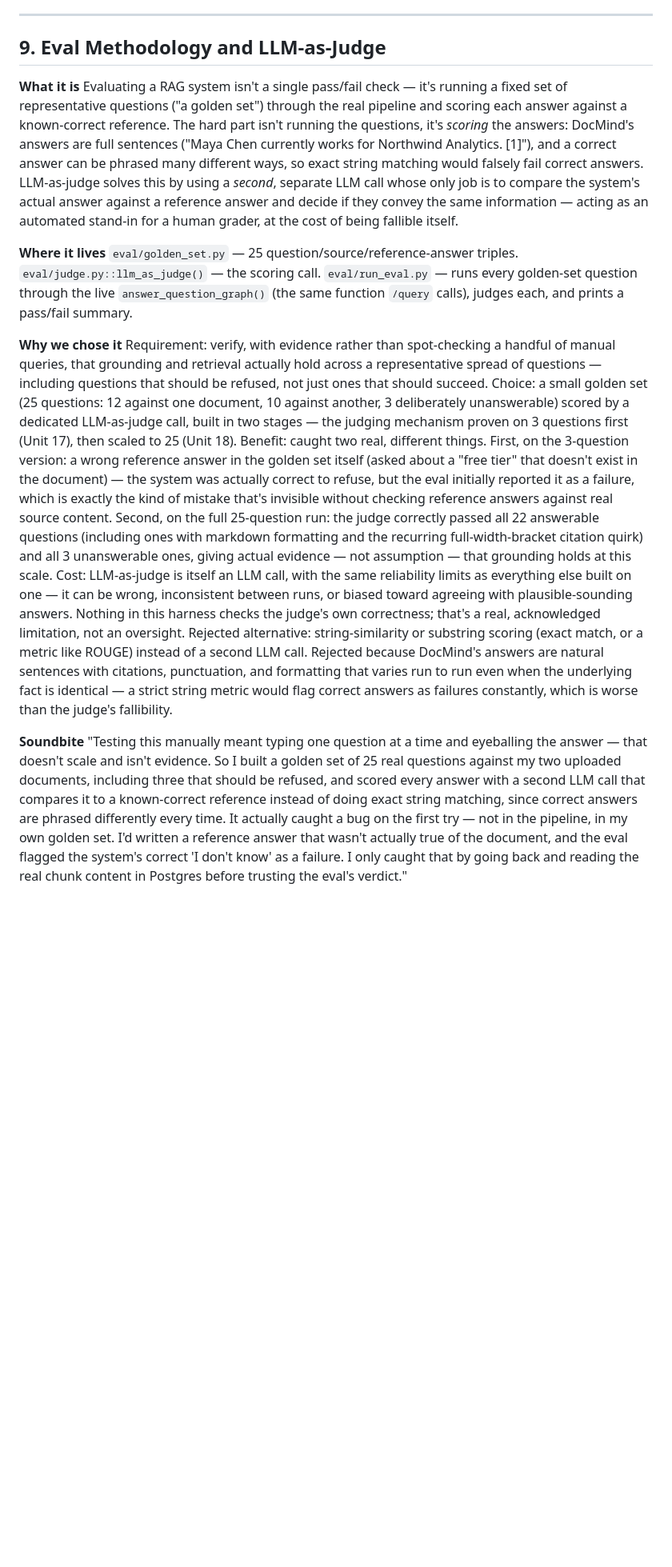
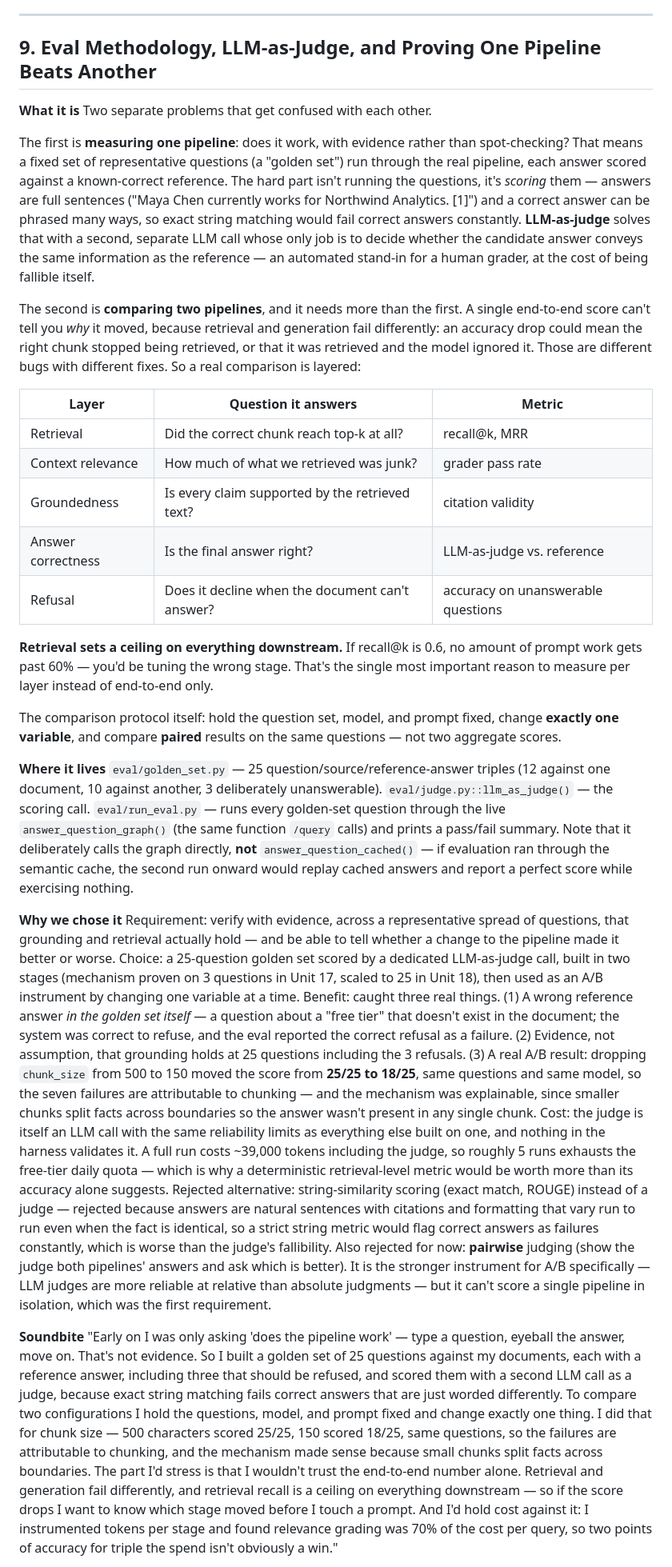
Before and after one commit to Shoryagg7/docmind, a Markdown page: Interview_prep.md, the part around one of its changes. Shown at 80% size. Drawn GitHub-style; blank space fills up the shorter version.

Commit message:
evaluation

```diff
--- a/Interview_prep.md
+++ b/Interview_prep.md
@@ -245,22 +245,38 @@ This retry loop makes the system slower and more expensive to fail, not smarter
 
 ---
 
-## 9. Eval Methodology and LLM-as-Judge
+## 9. Eval Methodology, LLM-as-Judge, and Proving One Pipeline Beats Another
 
 **What it is**
-Evaluating a RAG system isn't a single pass/fail check — it's running a fixed set of representative questions ("a golden set") through the real pipeline and scoring each answer against a known-correct reference. The hard part isn't running the questions, it's *scoring* the answers: DocMind's answers are full sentences ("Maya Chen currently works for Northwind Analytics. [1]"), and a correct answer can be phrased many different ways, so exact string matching would falsely fail correct answers. LLM-as-judge solves this by using a *second*, separate LLM call whose only job is to compare the system's actual answer against a reference answer and decide if they convey the same information — acting as an automated stand-in for a human grader, at the cost of being fallible itself.
+Two separate problems that get confused with each other.
+
+The first is **measuring one pipeline**: does it work, with evidence rather than spot-checking? That means a fixed set of representative questions (a "golden set") run through the real pipeline, each answer scored against a known-correct reference. The hard part isn't running the questions, it's *scoring* them — answers are full sentences ("Maya Chen currently works for Northwind Analytics. [1]") and a correct answer can be phrased many ways, so exact string matching would fail correct answers constantly. **LLM-as-judge** solves that with a second, separate LLM call whose only job is to decide whether the candidate answer conveys the same information as the reference — an automated stand-in for a human grader, at the cost of being fallible itself.
+
+The second is **comparing two pipelines**, and it needs more than the first. A single end-to-end score can't tell you *why* it moved, because retrieval and generation fail differently: an accuracy drop could mean the right chunk stopped being retrieved, or that it was retrieved and the model ignored it. Those are different bugs with different fixes. So a real comparison is layered:
+
+| Layer | Question it answers | Metric |
+|---|---|---|
+| Retrieval | Did the correct chunk reach top-k at all? | recall@k, MRR |
+| Context relevance | How much of what we retrieved was junk? | grader pass rate |
+| Groundedness | Is every claim supported by the retrieved text? | citation validity |
+| Answer correctness | Is the final answer right? | LLM-as-judge vs. reference |
+| Refusal | Does it decline when the document can't answer? | accuracy on unanswerable questions |
+
+**Retrieval sets a ceiling on everything downstream.** If recall@k is 0.6, no amount of prompt work gets past 60% — you'd be tuning the wrong stage. That's the single most important reason to measure per layer instead of end-to-end only.
+
+The comparison protocol itself: hold the question set, model, and prompt fixed, change **exactly one variable**, and compare **paired** results on the same questions — not two aggregate scores.
 
 **Where it lives**
-`eval/golden_set.py` — 25 question/source/reference-answer triples. `eval/judge.py::llm_as_judge()` — the scoring call. `eval/run_eval.py` — runs every golden-set question through the live `answer_question_graph()` (the same function `/query` calls), judges each, and prints a pass/fail summary.
+`eval/golden_set.py` — 25 question/source/reference-answer triples (12 against one document, 10 against another, 3 deliberately unanswerable). `eval/judge.py::llm_as_judge()` — the scoring call. `eval/run_eval.py` — runs every golden-set question through the live `answer_question_graph()` (the same function `/query` calls) and prints a pass/fail summary. Note that it deliberately calls the graph directly, **not** `answer_question_cached()` — if evaluation ran through the semantic cache, the second run onward would replay cached answers and report a perfect score while exercising nothing.
 
 **Why we chose it**
-Requirement: verify, with evidence rather than spot-checking a handful of manual queries, that grounding and retrieval actually hold across a representative spread of questions — including questions that should be refused, not just ones that should succeed.
-Choice: a small golden set (25 questions: 12 against one document, 10 against another, 3 deliberately unanswerable) scored by a dedicated LLM-as-judge call, built in two stages — the judging mechanism proven on 3 questions first (Unit 17), then scaled to 25 (Unit 18).
-Benefit: caught two real, different things. First, on the 3-question version: a wrong reference answer in the golden set itself (asked about a "free tier" that doesn't exist in the document) — the system was actually correct to refuse, but the eval initially reported it as a failure, which is exactly the kind of mistake that's invisible without checking reference answers against real source content. Second, on the full 25-question run: the judge correctly passed all 22 answerable questions (including ones with markdown formatting and the recurring full-width-bracket citation quirk) and all 3 unanswerable ones, giving actual evidence — not assumption — that grounding holds at this scale.
-Cost: LLM-as-judge is itself an LLM call, with the same reliability limits as everything else built on one — it can be wrong, inconsistent between runs, or biased toward agreeing with plausible-sounding answers. Nothing in this harness checks the judge's own correctness; that's a real, acknowledged limitation, not an oversight.
-Rejected alternative: string-similarity or substring scoring (exact match, or a metric like ROUGE) instead of a second LLM call. Rejected because DocMind's answers are natural sentences with citations, punctuation, and formatting that varies run to run even when the underlying fact is identical — a strict string metric would flag correct answers as failures constantly, which is worse than the judge's fallibility.
+Requirement: verify with evidence, across a representative spread of questions, that grounding and retrieval actually hold — and be able to tell whether a change to the pipeline made it better or worse.
+Choice: a 25-question golden set scored by a dedicated LLM-as-judge call, built in two stages (mechanism proven on 3 questions in Unit 17, scaled to 25 in Unit 18), then used as an A/B instrument by changing one variable at a time.
+Benefit: caught three real things. (1) A wrong reference answer *in the golden set itself* — a question about a "free tier" that doesn't exist in the document; the system was correct to refuse, and the eval reported the correct refusal as a failure. (2) Evidence, not assumption, that grounding holds at 25 questions including the 3 refusals. (3) A real A/B result: dropping `chunk_size` from 500 to 150 moved the score from **25/25 to 18/25**, same questions and same model, so the seven failures are attributable to chunking — and the mechanism was explainable, since smaller chunks split facts across boundaries so the answer wasn't present in any single chunk.
+Cost: the judge is itself an LLM call with the same reliability limits as everything else built on one, and nothing in the harness validates it. A full run costs ~39,000 tokens including the judge, so roughly 5 runs exhausts the free-tier daily quota — which is why a deterministic retrieval-level metric would be worth more than its accuracy alone suggests.
+Rejected alternative: string-similarity scoring (exact match, ROUGE) instead of a judge — rejected because answers are natural sentences with citations and formatting that vary run to run even when the fact is identical, so a strict string metric would flag correct answers as failures constantly, which is worse than the judge's fallibility. Also rejected for now: **pairwise** judging (show the judge both pipelines' answers and ask which is better). It is the stronger instrument for A/B specifically — LLM judges are more reliable at relative than absolute judgments — but it can't score a single pipeline in isolation, which was the first requirement.
 
 **Soundbite**
-"Testing this manually meant typing one question at a time and eyeballing the answer — that doesn't scale and isn't evidence. So I built a golden set of 25 real questions against my two uploaded documents, including three that should be refused, and scored every answer with a second LLM call that compares it to a known-correct reference instead of doing exact string matching, since correct answers are phrased differently every time. It actually caught a bug on the first try — not in the pipeline, in my own golden set. I'd written a reference answer that wasn't actually true of the document, and the eval flagged the system's correct 'I don't know' as a failure. I only caught that by going back and reading the real chunk content in Postgres before trusting the eval's verdict."
+"Early on I was only asking 'does the pipeline work' — type a question, eyeball the answer, move on. That's not evidence. So I built a golden set of 25 questions against my documents, each with a reference answer, including three that should be refused, and scored them with a second LLM call as a judge, because exact string matching fails correct answers that are just worded differently. To compare two configurations I hold the questions, model, and prompt fixed and change exactly one thing. I did that for chunk size — 500 characters scored 25/25, 150 scored 18/25, same questions, so the failures are attributable to chunking, and the mechanism made sense because small chunks split facts across boundaries. The part I'd stress is that I wouldn't trust the end-to-end number alone. Retrieval and generation fail differently, and retrieval recall is a ceiling on everything downstream — so if the score drops I want to know which stage moved before I touch a prompt. And I'd hold cost against it: I instrumented tokens per stage and found relevance grading was 70% of the cost per query, so two points of accuracy for triple the spend isn't obviously a win."
 
 **The gotcha**
```
Also changed, not shown: other parts of Interview_prep.md (+17 -4 lines).
